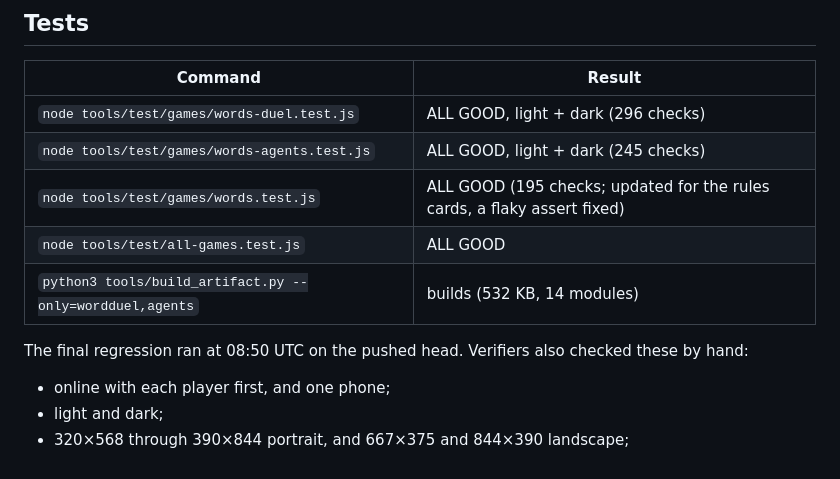
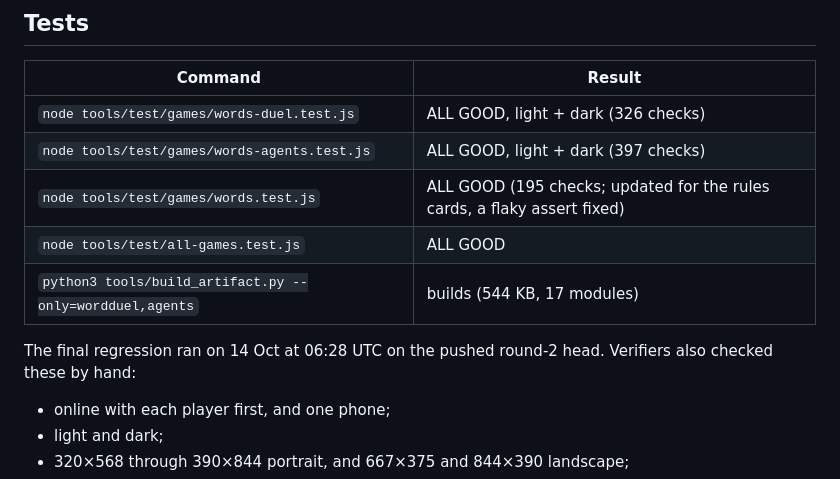
Before and after one commit to Swampyemerson/Couple-game, a Markdown page: docs/updates/words.md, the part around the change. GitHub-like rendering.

Commit message:
Words unit report: round 2 final test results
Co-Authored-By: Claude Opus 5.5 <noreply@anthropic.com>
Claude-Session: https://claude.ai/code/session_01WBjPHmJL2qng16uJc2BdYf

```diff
--- a/docs/updates/words.md
+++ b/docs/updates/words.md
@@ -159,13 +159,13 @@ the general "meaningful new content, every verified bug fixed, more stimulating
 
 | Command | Result |
 |---|---|
-| `node tools/test/games/words-duel.test.js` | ALL GOOD, light + dark (296 checks) |
-| `node tools/test/games/words-agents.test.js` | ALL GOOD, light + dark (245 checks) |
+| `node tools/test/games/words-duel.test.js` | ALL GOOD, light + dark (326 checks) |
+| `node tools/test/games/words-agents.test.js` | ALL GOOD, light + dark (397 checks) |
 | `node tools/test/games/words.test.js` | ALL GOOD (195 checks; updated for the rules cards, a flaky assert fixed) |
 | `node tools/test/all-games.test.js` | ALL GOOD |
-| `python3 tools/build_artifact.py --only=wordduel,agents` | builds (532 KB, 14 modules) |
+| `python3 tools/build_artifact.py --only=wordduel,agents` | builds (544 KB, 17 modules) |
 
-The final regression ran at 08:50 UTC on the pushed head. Verifiers also checked these by hand:
+The final regression ran on 14 Oct at 06:28 UTC on the pushed round-2 head. Verifiers also checked these by hand:
 - online with each player first, and one phone;
 - light and dark;
 - 320×568 through 390×844 portrait, and 667×375 and 844×390 landscape;
```
